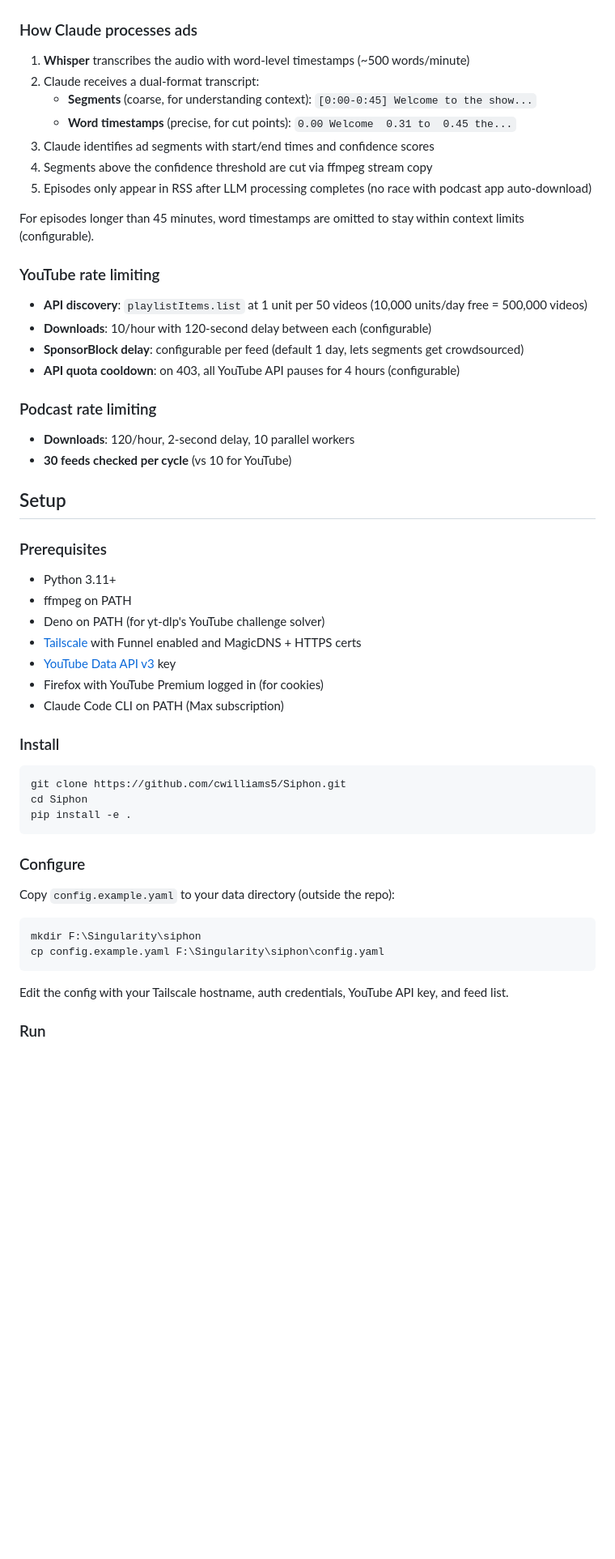
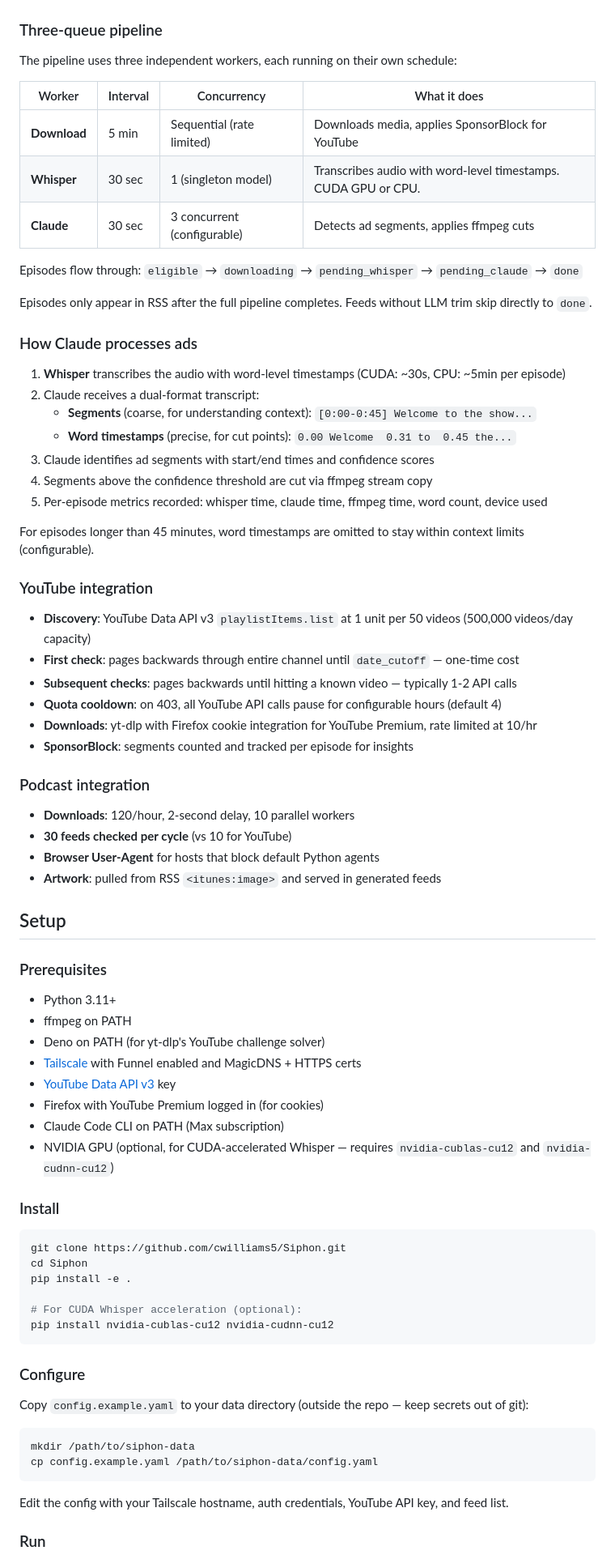
Before and after one commit to cwilliams5/Siphon, a Markdown page: README.md, the part around one of its changes. Shown at 81% size. Drawn GitHub-style; blank space fills up the shorter version.

````diff
--- a/README.md
+++ b/README.md
@@ -64,29 +75,47 @@ flowchart TB
     style TAILNET fill:#27ae60,color:#fff
 ```
 
+### Three-queue pipeline
+
+The pipeline uses three independent workers, each running on their own schedule:
+
+| Worker | Interval | Concurrency | What it does |
+|--------|----------|-------------|-------------|
+| **Download** | 5 min | Sequential (rate limited) | Downloads media, applies SponsorBlock for YouTube |
+| **Whisper** | 30 sec | 1 (singleton model) | Transcribes audio with word-level timestamps. CUDA GPU or CPU. |
+| **Claude** | 30 sec | 3 concurrent (configurable) | Detects ad segments, applies ffmpeg cuts |
+
+Episodes flow through: `eligible` &rarr; `downloading` &rarr; `pending_whisper` &rarr; `pending_claude` &rarr; `done`
+
+Episodes only appear in RSS after the full pipeline completes. Feeds without LLM trim skip directly to `done`.
+
 ### How Claude processes ads
 
-1. **Whisper** transcribes the audio with word-level timestamps (~500 words/minute)
+1. **Whisper** transcribes the audio with word-level timestamps (CUDA: ~30s, CPU: ~5min per episode)
 2. Claude receives a dual-format transcript:
    - **Segments** (coarse, for understanding context): `[0:00-0:45] Welcome to the show...`
    - **Word timestamps** (precise, for cut points): `0.00 Welcome  0.31 to  0.45 the...`
 3. Claude identifies ad segments with start/end times and confidence scores
 4. Segments above the confidence threshold are cut via ffmpeg stream copy
-5. Episodes only appear in RSS after LLM processing completes (no race with podcast app auto-download)
+5. Per-episode metrics recorded: whisper time, claude time, ffmpeg time, word count, device used
 
 For episodes longer than 45 minutes, word timestamps are omitted to stay within context limits (configurable).
 
-### YouTube rate limiting
+### YouTube integration
 
-- **API discovery**: `playlistItems.list` at 1 unit per 50 videos (10,000 units/day free = 500,000 videos)
-- **Downloads**: 10/hour with 120-second delay between each (configurable)
-- **SponsorBlock delay**: configurable per feed (default 1 day, lets segments get crowdsourced)
-- **API quota cooldown**: on 403, all YouTube API pauses for 4 hours (configurable)
+- **Discovery**: YouTube Data API v3 `playlistItems.list` at 1 unit per 50 videos (500,000 videos/day capacity)
+- **First check**: pages backwards through entire channel until `date_cutoff` — one-time cost
+- **Subsequent checks**: pages backwards until hitting a known video — typically 1-2 API calls
+- **Quota cooldown**: on 403, all YouTube API calls pause for configurable hours (default 4)
+- **Downloads**: yt-dlp with Firefox cookie integration for YouTube Premium, rate limited at 10/hr
+- **SponsorBlock**: segments counted and tracked per episode for insights
 
-### Podcast rate limiting
+### Podcast integration
 
 - **Downloads**: 120/hour, 2-second delay, 10 parallel workers
 - **30 feeds checked per cycle** (vs 10 for YouTube)
+- **Browser User-Agent** for hosts that block default Python agents
+- **Artwork**: pulled from RSS `<itunes:image>` and served in generated feeds
 
 ## Setup
 
@@ -99,6 +128,7 @@ For episodes longer than 45 minutes, word timestamps are omitted to stay within
 - [YouTube Data API v3](https://console.cloud.google.com/apis/api/youtube.googleapis.com) key
 - Firefox with YouTube Premium logged in (for cookies)
 - Claude Code CLI on PATH (Max subscription)
+- NVIDIA GPU (optional, for CUDA-accelerated Whisper — requires `nvidia-cublas-cu12` and `nvidia-cudnn-cu12`)
 
 ### Install
 
@@ -106,15 +136,18 @@ For episodes longer than 45 minutes, word timestamps are omitted to stay within
 git clone https://github.com/cwilliams5/Siphon.git
 cd Siphon
 pip install -e .
+
+# For CUDA Whisper acceleration (optional):
+pip install nvidia-cublas-cu12 nvidia-cudnn-cu12
 ```
 
 ### Configure
 
-Copy `config.example.yaml` to your data directory (outside the repo):
+Copy `config.example.yaml` to your data directory (outside the repo — keep secrets out of git):
 
 ```bash
-mkdir F:\Singularity\siphon
-cp config.example.yaml F:\Singularity\siphon\config.yaml
+mkdir /path/to/siphon-data
+cp config.example.yaml /path/to/siphon-data/config.yaml
 ```
 
 Edit the config with your Tailscale hostname, auth credentials, YouTube API key, and feed list.
````
Also changed, not shown: other parts of README.md (+56 -25 lines).
